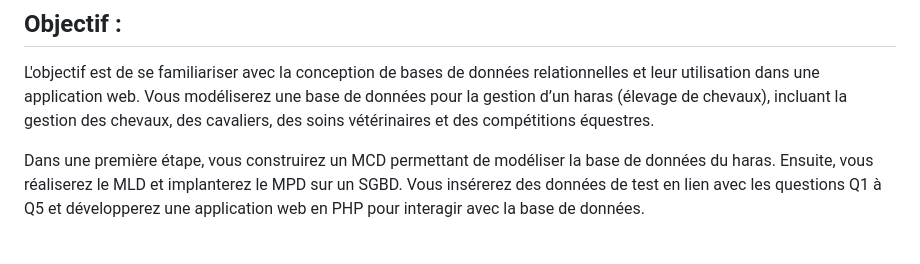
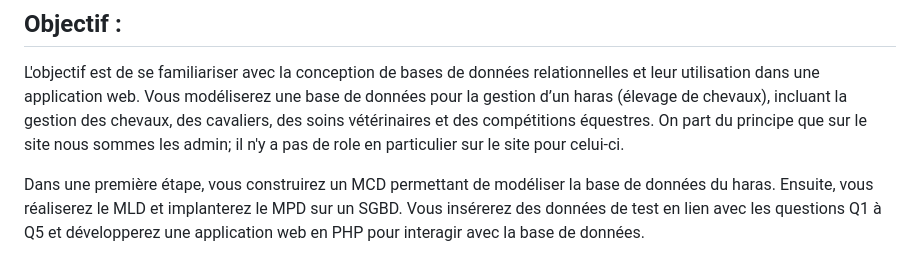
Before and after one commit to dohaab14/harassss, a Markdown page: README.md, the part around the change. Rendered like a GitHub page.

Commit message:
nous sommes les admin

```diff
--- a/README.md
+++ b/README.md
@@ -2,6 +2,7 @@
 ## Objectif :
 
 L'objectif est de se familiariser avec la conception de bases de données relationnelles et leur utilisation dans une application web. Vous modéliserez une base de données pour la gestion d’un haras (élevage de chevaux), incluant la gestion des chevaux, des cavaliers, des soins vétérinaires et des compétitions équestres.
+On part du principe que sur le site nous sommes les admin; il n'y a pas de role en particulier sur le site pour celui-ci.
 
 Dans une première étape, vous construirez un MCD permettant de modéliser la base de données du haras. Ensuite, vous réaliserez le MLD et implanterez le MPD sur un SGBD. Vous insérerez des données de test en lien avec les questions Q1 à Q5 et développerez une application web en PHP pour interagir avec la base de données.
 ## Partie 1 : Réalisation du MCD
```
